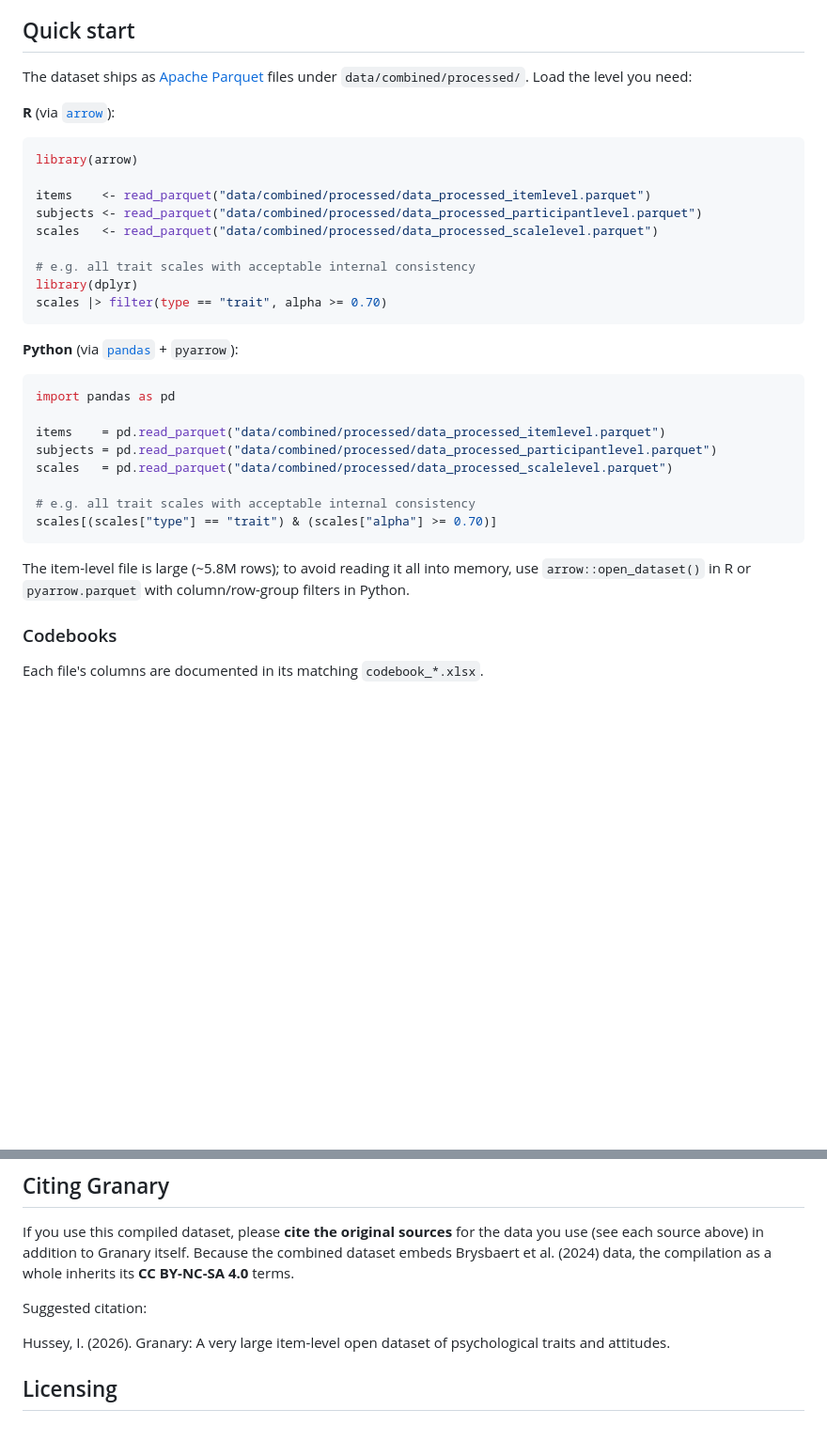
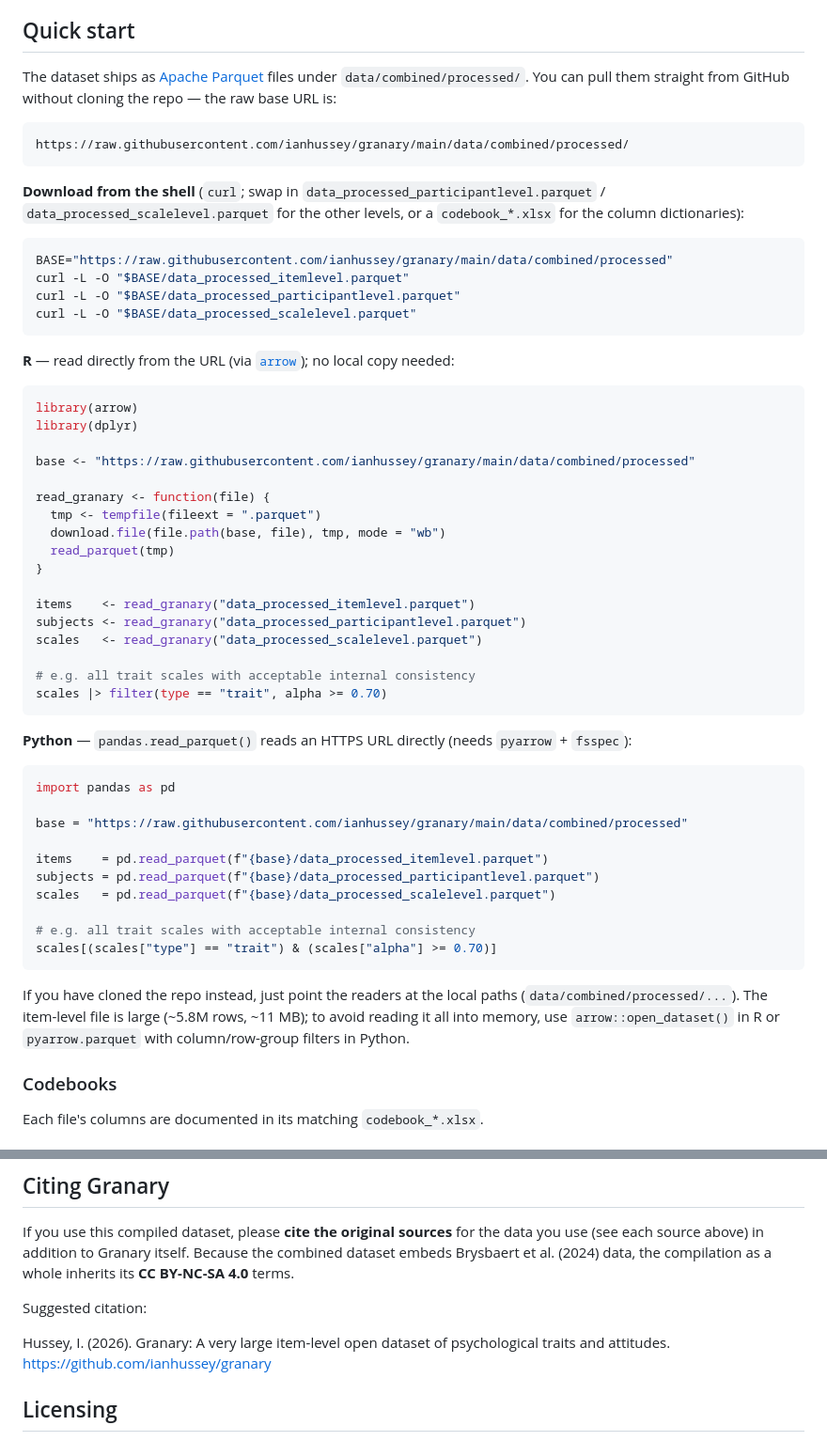
Before and after one commit to ianhussey/granary, a Markdown page: README.md, 2 parts joined by grey strips. Shown at 94% size. Rendered like a GitHub page; blank space fills up the shorter version.

Commit message:
updated readme to have direct download code quickstart

````diff
--- a/README.md
+++ b/README.md
@@ -27,36 +27,59 @@ The combined item-level dataset pools ~5.8 million item responses from ~264,900
 
 ## Quick start
 
-The dataset ships as [Apache Parquet](https://parquet.apache.org/) files under `data/combined/processed/`. Load the level you need:
+The dataset ships as [Apache Parquet](https://parquet.apache.org/) files under `data/combined/processed/`. You can pull them straight from GitHub without cloning the repo — the raw base URL is:
 
-**R** (via [`arrow`](https://arrow.apache.org/docs/r/)):
+```
+https://raw.githubusercontent.com/ianhussey/granary/main/data/combined/processed/
+```
+
+**Download from the shell** (`curl`; swap in `data_processed_participantlevel.parquet` / `data_processed_scalelevel.parquet` for the other levels, or a `codebook_*.xlsx` for the column dictionaries):
+
+```sh
+BASE="https://raw.githubusercontent.com/ianhussey/granary/main/data/combined/processed"
+curl -L -O "$BASE/data_processed_itemlevel.parquet"
+curl -L -O "$BASE/data_processed_participantlevel.parquet"
+curl -L -O "$BASE/data_processed_scalelevel.parquet"
+```
+
+**R** — read directly from the URL (via [`arrow`](https://arrow.apache.org/docs/r/)); no local copy needed:
 
 ```r
 library(arrow)
+library(dplyr)
 
-items    <- read_parquet("data/combined/processed/data_processed_itemlevel.parquet")
-subjects <- read_parquet("data/combined/processed/data_processed_participantlevel.parquet")
-scales   <- read_parquet("data/combined/processed/data_processed_scalelevel.parquet")
+base <- "https://raw.githubusercontent.com/ianhussey/granary/main/data/combined/processed"
+
+read_granary <- function(file) {
+  tmp <- tempfile(fileext = ".parquet")
+  download.file(file.path(base, file), tmp, mode = "wb")
+  read_parquet(tmp)
+}
+
+items    <- read_granary("data_processed_itemlevel.parquet")
+subjects <- read_granary("data_processed_participantlevel.parquet")
+scales   <- read_granary("data_processed_scalelevel.parquet")
 
 # e.g. all trait scales with acceptable internal consistency
-library(dplyr)
 scales |> filter(type == "trait", alpha >= 0.70)
 ```
 
-**Python** (via [`pandas`](https://pandas.pydata.org/) + `pyarrow`):
+**Python** — `pandas.read_parquet()` reads an HTTPS URL directly (needs `pyarrow` + `fsspec`):
 
 ```python
 import pandas as pd
 
-items    = pd.read_parquet("data/combined/processed/data_processed_itemlevel.parquet")
-subjects = pd.read_parquet("data/combined/processed/data_processed_participantlevel.parquet")
-scales   = pd.read_parquet("data/combined/processed/data_processed_scalelevel.parquet")
+base = "https://raw.githubusercontent.com/ianhussey/granary/main/data/combined/processed"
+
+items    = pd.read_parquet(f"{base}/data_processed_itemlevel.parquet")
+subjects = pd.read_parquet(f"{base}/data_processed_participantlevel.parquet")
+scales   = pd.read_parquet(f"{base}/data_processed_scalelevel.parquet")
 
 # e.g. all trait scales with acceptable internal consistency
 scales[(scales["type"] == "trait") & (scales["alpha"] >= 0.70)]
 ```
 
-The item-level file is large (~5.8M rows); to avoid reading it all into memory, use `arrow::open_dataset()` in R or `pyarrow.parquet` with column/row-group filters in Python.
+If you have cloned the repo instead, just point the readers at the local paths (`data/combined/processed/...`). The item-level file is large (~5.8M rows, ~11 MB); to avoid reading it all into memory, use `arrow::open_dataset()` in R or `pyarrow.parquet` with column/row-group filters in Python.
 
 ### Codebooks
 
@@ -228,7 +251,7 @@ If you use this compiled dataset, please **cite the original sources** for the d
 
 Suggested citation:
 
-Hussey, I. (2026). Granary: A very large item-level open dataset of psychological traits and attitudes.
+Hussey, I. (2026). Granary: A very large item-level open dataset of psychological traits and attitudes. https://github.com/ianhussey/granary
 
 
 
````
